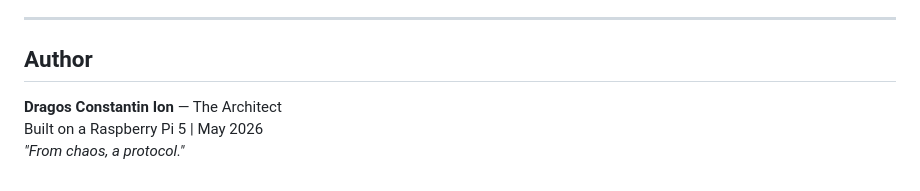
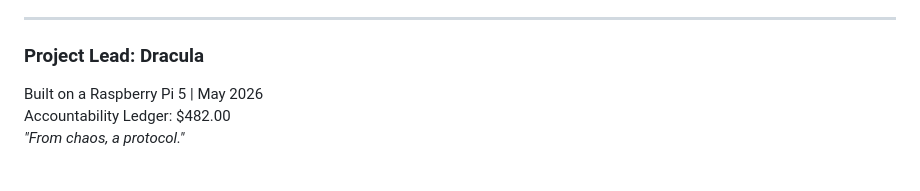
Before and after one commit to Dracula1960/Proiect-Dracula, a Markdown page: README.md, the part around the change. Rendered like a GitHub page.

Commit message:
Identity Sync: Updated Project Lead to Dracula in README

```diff
--- a/README.md
+++ b/README.md
@@ -66,8 +66,8 @@ Initiated full migration of the 4TB Toshiba "swamp" to the organized 14TB Vault
 
 ---
 
-## Author
+### Project Lead: Dracula
 
-**Dragos Constantin Ion** — The Architect
 Built on a Raspberry Pi 5 | May 2026
+Accountability Ledger: $482.00
 *"From chaos, a protocol."*
```
